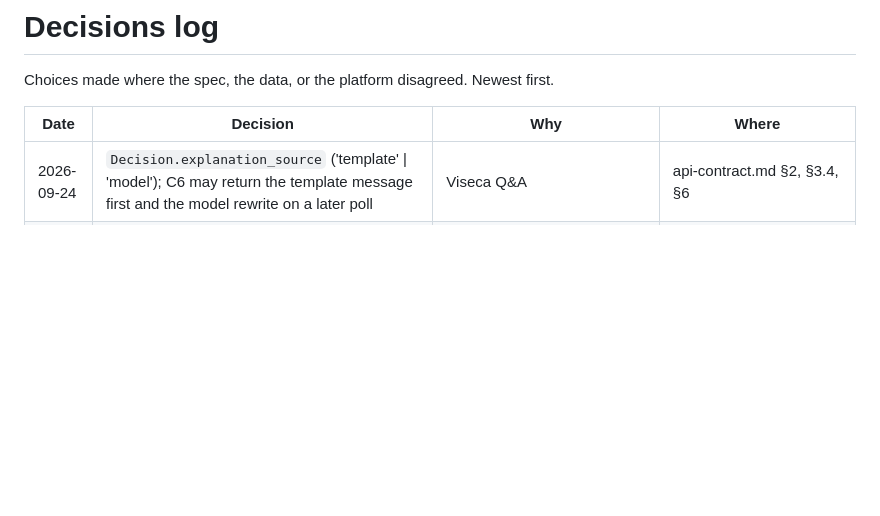
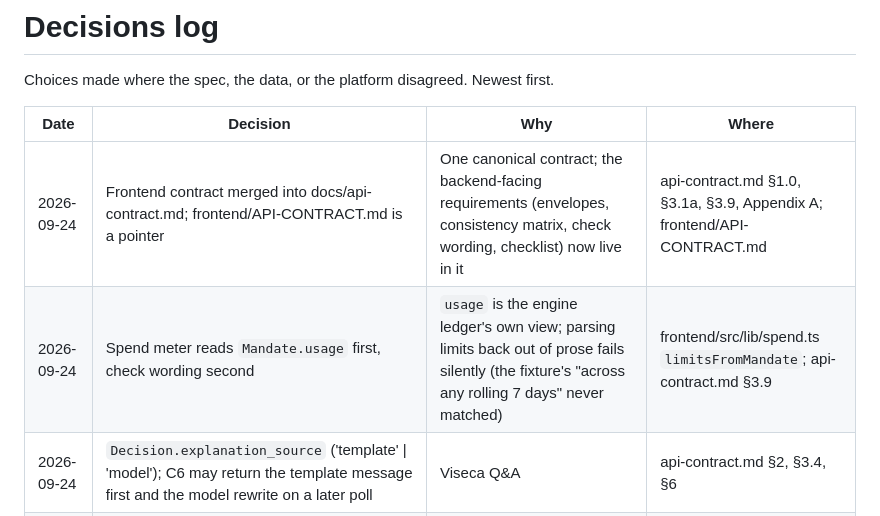
Before and after one commit to MehulMittal27/oneguard, a Markdown page: docs/decisions.md, the part around the change. Drawn GitHub-style; blank space fills up the shorter version.

```diff
--- a/docs/decisions.md
+++ b/docs/decisions.md
@@ -4,6 +4,8 @@ Choices made where the spec, the data, or the platform disagreed. Newest first.
 
 | Date | Decision | Why | Where |
 |---|---|---|---|
+| 2026-09-24 | Frontend contract merged into docs/api-contract.md; frontend/API-CONTRACT.md is a pointer | One canonical contract; the backend-facing requirements (envelopes, consistency matrix, check wording, checklist) now live in it | api-contract.md §1.0, §3.1a, §3.9, Appendix A; frontend/API-CONTRACT.md |
+| 2026-09-24 | Spend meter reads `Mandate.usage` first, check wording second | `usage` is the engine ledger's own view; parsing limits back out of prose fails silently (the fixture's "across any rolling 7 days" never matched) | frontend/src/lib/spend.ts `limitsFromMandate`; api-contract.md §3.9 |
 | 2026-09-24 | `Decision.explanation_source` ('template' \| 'model'); C6 may return the template message first and the model rewrite on a later poll | Viseca Q&A | api-contract.md §2, §3.4, §6 |
 | 2026-09-24 | C8 no longer bound to a hash of the step-up rendering; the step-up still renders the complete purchase | Viseca Q&A | api-contract.md §3.5 |
 | 2026-09-24 | Expired step-up: backend posts `/resolve` `decline` with the timeout message; `Decision.resolved_by: 'customer' \| 'timeout'` (NEW) | Viseca Q&A | api-contract.md §3.5 |
```
Also changed, not shown: README.md (+10 -0 lines).
